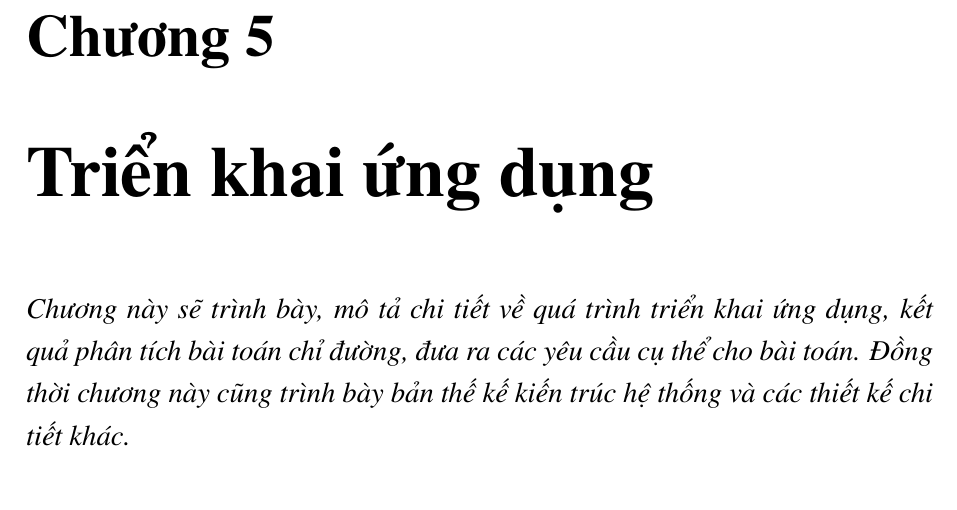
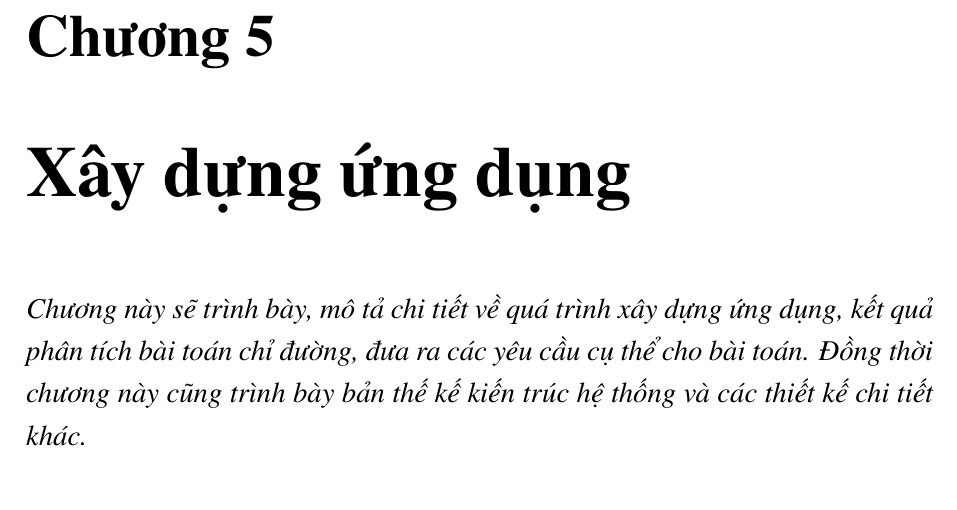
Before and after one commit to myduyenn218/Report_KL_2021, a LaTeX document (KL_2021_17130045.tex, which reads Chapter5/chapter5.tex): part of page 54 of 85, cut so that both start at the same text. Compiled offline with pdfLaTeX.

Commit message:
edit chapter 5. Thay thế triển khai thành xây dựng

```diff
--- a/Chapter5/chapter5.tex
+++ b/Chapter5/chapter5.tex
@@ -1,7 +1,7 @@
-\chapter{Triển khai ứng dụng}
+\chapter{Xây dựng ứng dụng}
 \label{Chapter5}
 
-\emph{Chương này sẽ trình bày, mô tả chi tiết về quá trình triển khai ứng dụng, kết quả phân tích bài toán chỉ đường, đưa ra các yêu cầu cụ thể cho bài toán. Đồng thời chương này cũng trình bày bản thế kế kiến trúc hệ thống và các thiết kế chi tiết khác.}
+\emph{Chương này sẽ trình bày, mô tả chi tiết về quá trình xây dựng ứng dụng, kết quả phân tích bài toán chỉ đường, đưa ra các yêu cầu cụ thể cho bài toán. Đồng thời chương này cũng trình bày bản thế kế kiến trúc hệ thống và các thiết kế chi tiết khác.}
 
 \section{Phân tích, đặc tả yêu cầu}
 
```
Also changed, not shown: Chapter1/chapter1.tex (+1 -1 lines).
